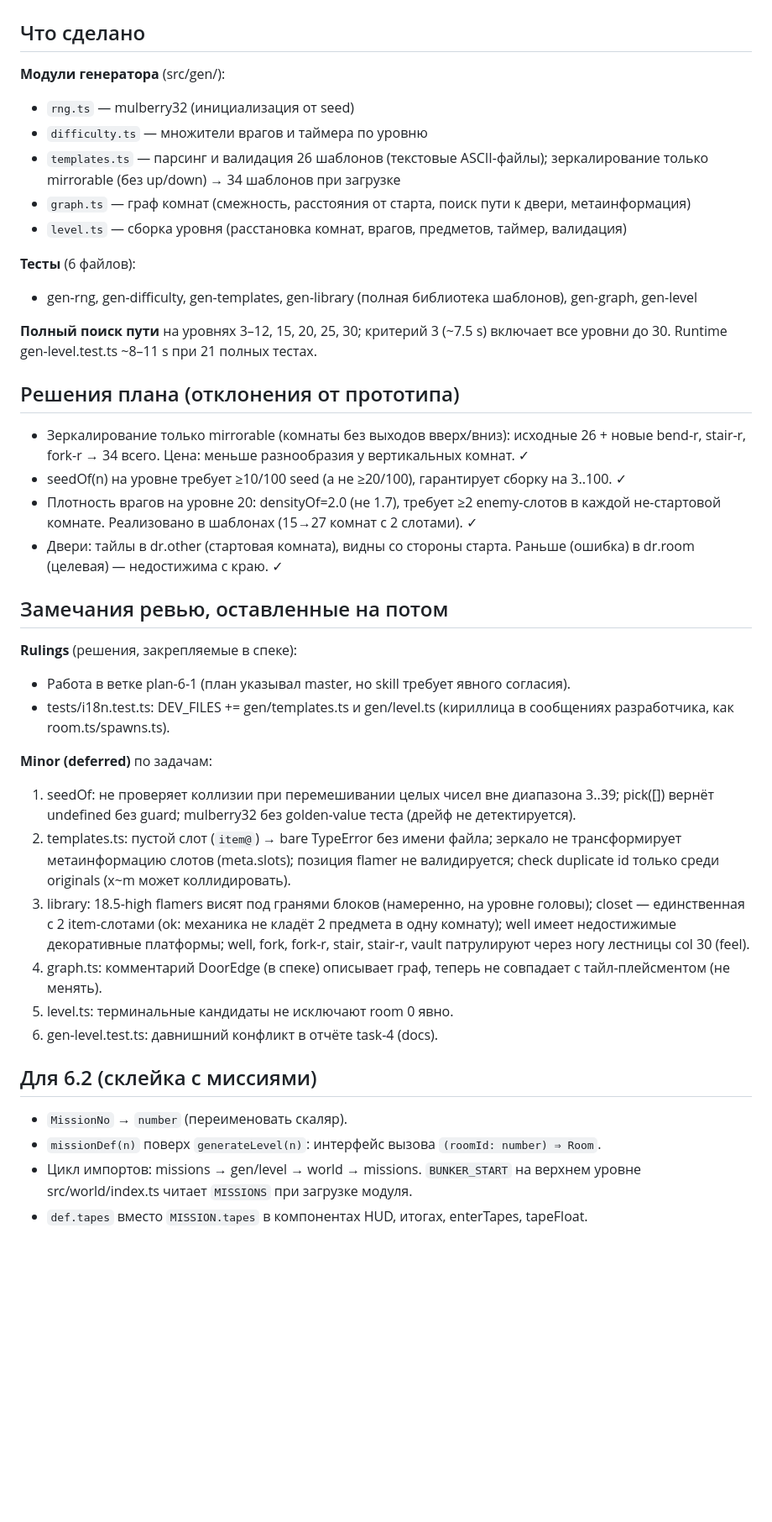
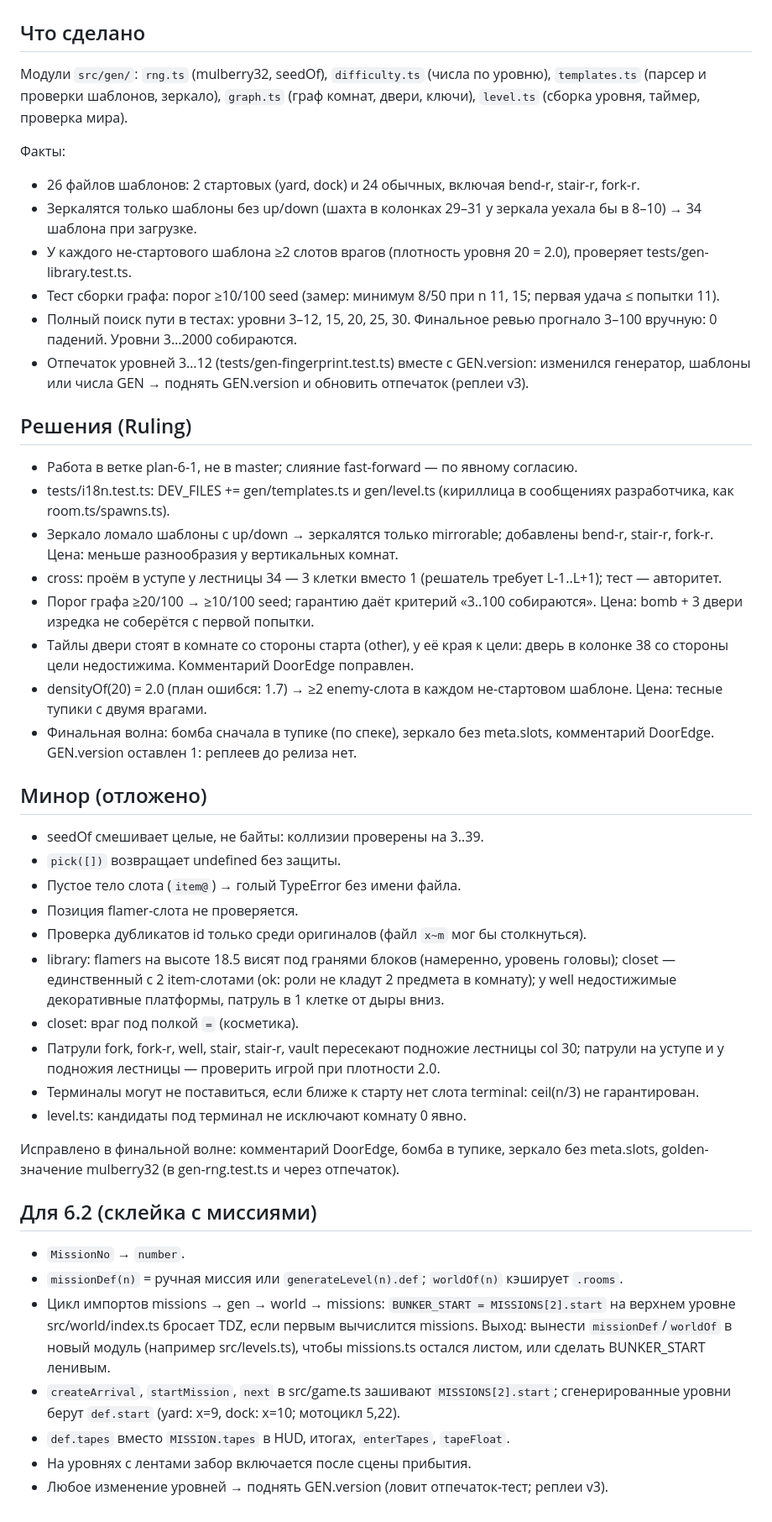
Before and after one commit to art-ps/diversantka, a Markdown page: docs/backlog-after-plan6-1.md, the part around the change. Shown at 84% size. Drawn GitHub-style; blank space fills up the shorter version.

Commit message:
docs: бэклог после плана 6.1 — точные факты, ruling и minor

```diff
--- a/docs/backlog-after-plan6-1.md
+++ b/docs/backlog-after-plan6-1.md
@@ -2,42 +2,48 @@
 
 ## Что сделано
 
-**Модули генератора** (src/gen/):
-- `rng.ts` — mulberry32 (инициализация от seed)
-- `difficulty.ts` — множители врагов и таймера по уровню
-- `templates.ts` — парсинг и валидация 26 шаблонов (текстовые ASCII-файлы); зеркалирование только mirrorable (без up/down) → 34 шаблонов при загрузке
-- `graph.ts` — граф комнат (смежность, расстояния от старта, поиск пути к двери, метаинформация)
-- `level.ts` — сборка уровня (расстановка комнат, врагов, предметов, таймер, валидация)
+Модули `src/gen/`: `rng.ts` (mulberry32, seedOf), `difficulty.ts` (числа по уровню), `templates.ts` (парсер и проверки шаблонов, зеркало), `graph.ts` (граф комнат, двери, ключи), `level.ts` (сборка уровня, таймер, проверка мира).
 
-**Тесты** (6 файлов):
-- gen-rng, gen-difficulty, gen-templates, gen-library (полная библиотека шаблонов), gen-graph, gen-level
+Факты:
+- 26 файлов шаблонов: 2 стартовых (yard, dock) и 24 обычных, включая bend-r, stair-r, fork-r.
+- Зеркалятся только шаблоны без up/down (шахта в колонках 29–31 у зеркала уехала бы в 8–10) → 34 шаблона при загрузке.
+- У каждого не-стартового шаблона ≥2 слотов врагов (плотность уровня 20 = 2.0), проверяет tests/gen-library.test.ts.
+- Тест сборки графа: порог ≥10/100 seed (замер: минимум 8/50 при n 11, 15; первая удача ≤ попытки 11).
+- Полный поиск пути в тестах: уровни 3–12, 15, 20, 25, 30. Финальное ревью прогнало 3–100 вручную: 0 падений. Уровни 3…2000 собираются.
+- Отпечаток уровней 3…12 (tests/gen-fingerprint.test.ts) вместе с GEN.version: изменился генератор, шаблоны или числа GEN → поднять GEN.version и обновить отпечаток (реплеи v3).
 
-**Полный поиск пути** на уровнях 3–12, 15, 20, 25, 30; критерий 3 (~7.5 s) включает все уровни до 30. Runtime gen-level.test.ts ~8–11 s при 21 полных тестах.
+## Решения (Ruling)
 
-## Решения плана (отклонения от прототипа)
+- Работа в ветке plan-6-1, не в master; слияние fast-forward — по явному согласию.
+- tests/i18n.test.ts: DEV_FILES += gen/templates.ts и gen/level.ts (кириллица в сообщениях разработчика, как room.ts/spawns.ts).
+- Зеркало ломало шаблоны с up/down → зеркалятся только mirrorable; добавлены bend-r, stair-r, fork-r. Цена: меньше разнообразия у вертикальных комнат.
+- cross: проём в уступе у лестницы 34 — 3 клетки вместо 1 (решатель требует L-1..L+1); тест — авторитет.
+- Порог графа ≥20/100 → ≥10/100 seed; гарантию даёт критерий «3..100 собираются». Цена: bomb + 3 двери изредка не соберётся с первой попытки.
+- Тайлы двери стоят в комнате со стороны старта (other), у её края к цели: дверь в колонке 38 со стороны цели недостижима. Комментарий DoorEdge поправлен.
+- densityOf(20) = 2.0 (план ошибся: 1.7) → ≥2 enemy-слота в каждом не-стартовом шаблоне. Цена: тесные тупики с двумя врагами.
+- Финальная волна: бомба сначала в тупике (по спеке), зеркало без meta.slots, комментарий DoorEdge. GEN.version оставлен 1: реплеев до релиза нет.
 
-- Зеркалирование только mirrorable (комнаты без выходов вверх/вниз): исходные 26 + новые bend-r, stair-r, fork-r → 34 всего. Цена: меньше разнообразия у вертикальных комнат. ✓
-- seedOf(n) на уровне требует ≥10/100 seed (а не ≥20/100), гарантирует сборку на 3..100. ✓
-- Плотность врагов на уровне 20: densityOf=2.0 (не 1.7), требует ≥2 enemy-слотов в каждой не-стартовой комнате. Реализовано в шаблонах (15→27 комнат с 2 слотами). ✓
-- Двери: тайлы в dr.other (стартовая комната), видны со стороны старта. Раньше (ошибка) в dr.room (целевая) — недостижима с краю. ✓
+## Минор (отложено)
 
-## Замечания ревью, оставленные на потом
+- seedOf смешивает целые, не байты: коллизии проверены на 3..39.
+- `pick([])` возвращает undefined без защиты.
+- Пустое тело слота (`item@`) → голый TypeError без имени файла.
+- Позиция flamer-слота не проверяется.
+- Проверка дубликатов id только среди оригиналов (файл `x~m` мог бы столкнуться).
+- library: flamers на высоте 18.5 висят под гранями блоков (намеренно, уровень головы); closet — единственный с 2 item-слотами (ok: роли не кладут 2 предмета в комнату); у well недостижимые декоративные платформы, патруль в 1 клетке от дыры вниз.
+- closet: враг под полкой `=` (косметика).
+- Патрули fork, fork-r, well, stair, stair-r, vault пересекают подножие лестницы col 30; патрули на уступе и у подножия лестницы — проверить игрой при плотности 2.0.
+- Терминалы могут не поставиться, если ближе к старту нет слота terminal: ceil(n/3) не гарантирован.
+- level.ts: кандидаты под терминал не исключают комнату 0 явно.
 
-**Rulings** (решения, закрепляемые в спеке):
-- Работа в ветке plan-6-1 (план указывал master, но skill требует явного согласия).
-- tests/i18n.test.ts: DEV_FILES += gen/templates.ts и gen/level.ts (кириллица в сообщениях разработчика, как room.ts/spawns.ts).
-
-**Minor (deferred)** по задачам:
-1. seedOf: не проверяет коллизии при перемешивании целых чисел вне диапазона 3..39; pick([]) вернёт undefined без guard; mulberry32 без golden-value теста (дрейф не детектируется).
-2. templates.ts: пустой слот (`item@`) → bare TypeError без имени файла; зеркало не трансформирует метаинформацию слотов (meta.slots); позиция flamer не валидируется; check duplicate id только среди originals (x~m может коллидировать).
-3. library: 18.5-high flamers висят под гранями блоков (намеренно, на уровне головы); closet — единственная с 2 item-слотами (ok: механика не кладёт 2 предмета в одну комнату); well имеет недостижимые декоративные платформы; well, fork, fork-r, stair, stair-r, vault патрулируют через ногу лестницы col 30 (feel).
-4. graph.ts: комментарий DoorEdge (в спеке) описывает граф, теперь не совпадает с тайл-плейсментом (не менять).
-5. level.ts: терминальные кандидаты не исключают room 0 явно.
-6. gen-level.test.ts: давнишний конфликт в отчёте task-4 (docs).
+Исправлено в финальной волне: комментарий DoorEdge, бомба в тупике, зеркало без meta.slots, golden-значение mulberry32 (в gen-rng.test.ts и через отпечаток).
 
 ## Для 6.2 (склейка с миссиями)
 
-- `MissionNo` → `number` (переименовать скаляр).
-- `missionDef(n)` поверх `generateLevel(n)`: интерфейс вызова `(roomId: number) ⇒ Room`.
-- Цикл импортов: missions → gen/level → world → missions. `BUNKER_START` на верхнем уровне src/world/index.ts читает `MISSIONS` при загрузке модуля.
-- `def.tapes` вместо `MISSION.tapes` в компонентах HUD, итогах, enterTapes, tapeFloat.
+- `MissionNo` → `number`.
+- `missionDef(n)` = ручная миссия или `generateLevel(n).def`; `worldOf(n)` кэширует `.rooms`.
+- Цикл импортов missions → gen → world → missions: `BUNKER_START = MISSIONS[2].start` на верхнем уровне src/world/index.ts бросает TDZ, если первым вычислится missions. Выход: вынести `missionDef`/`worldOf` в новый модуль (например src/levels.ts), чтобы missions.ts остался листом, или сделать BUNKER_START ленивым.
+- `createArrival`, `startMission`, `next` в src/game.ts зашивают `MISSIONS[2].start`; сгенерированные уровни берут `def.start` (yard: x=9, dock: x=10; мотоцикл 5,22).
+- `def.tapes` вместо `MISSION.tapes` в HUD, итогах, `enterTapes`, `tapeFloat`.
+- На уровнях с лентами забор включается после сцены прибытия.
+- Любое изменение уровней → поднять GEN.version (ловит отпечаток-тест; реплеи v3).
```
